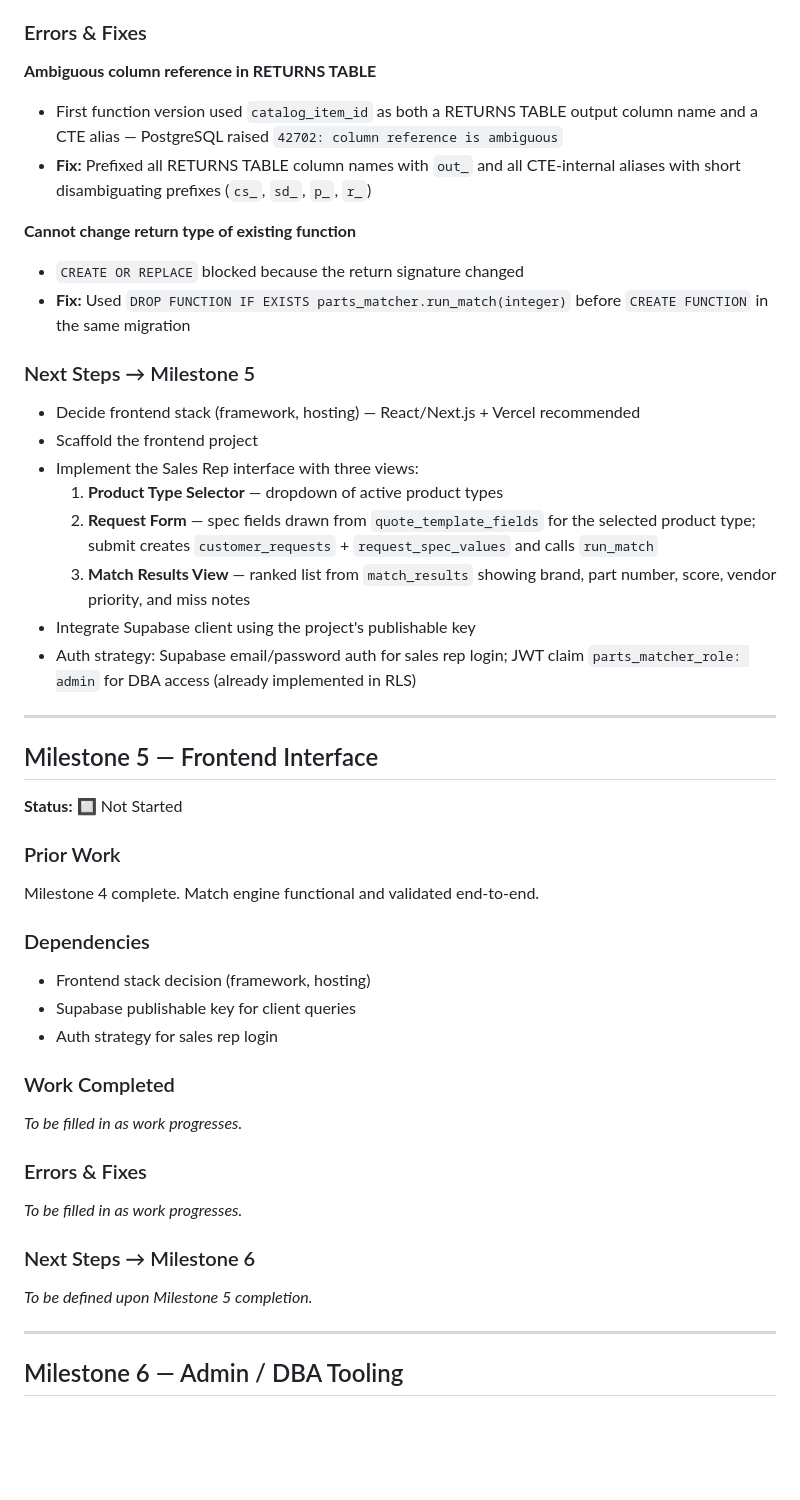
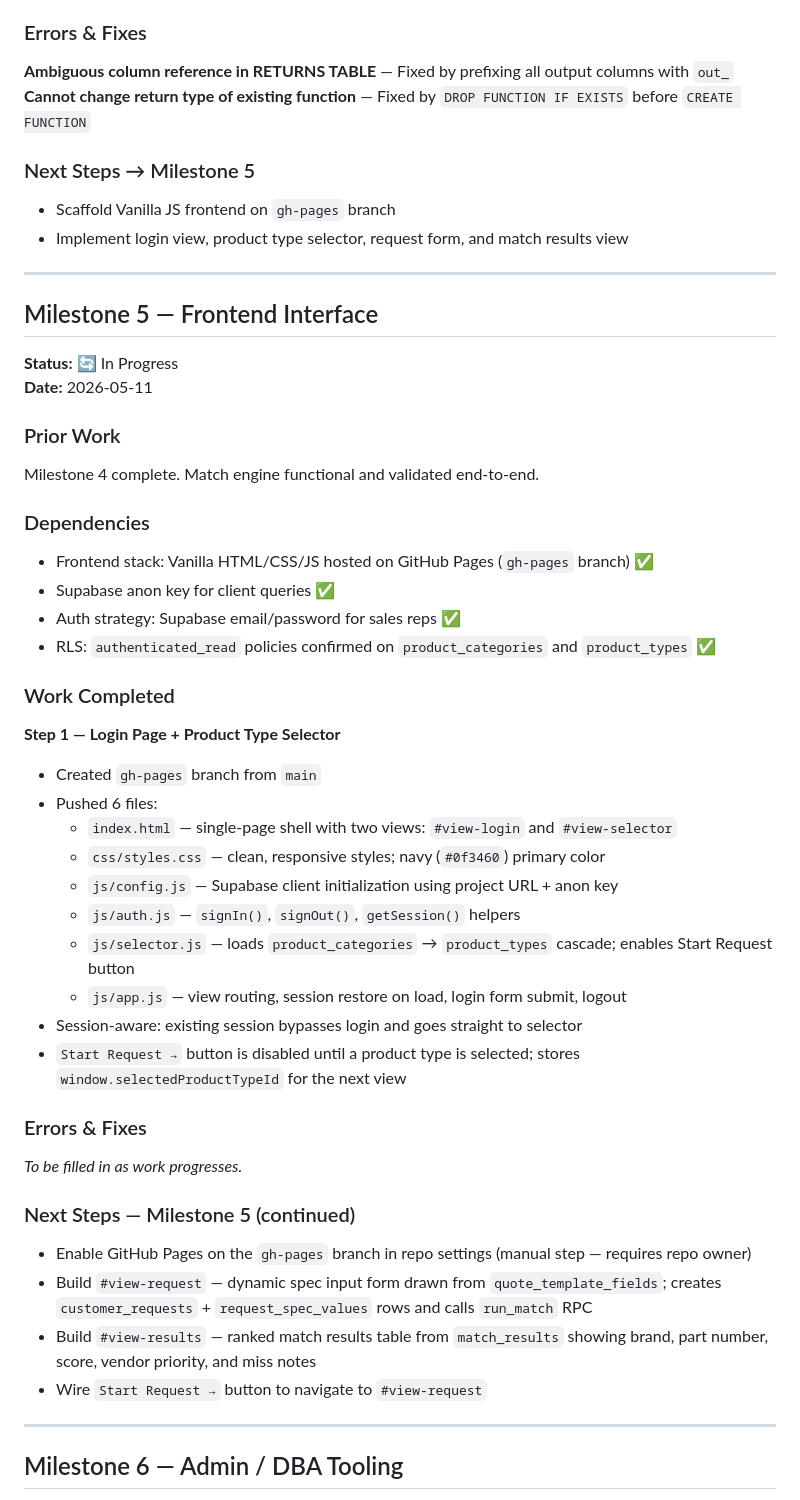
Before and after one commit to andredavisme/parts-spec-matcher, a Markdown page: docs/progress-tracker.md, the part around one of its changes. Drawn GitHub-style; blank space fills up the shorter version.

Commit message:
Milestone 5 (partial): Log login page + product type selector completion

```diff
--- a/docs/progress-tracker.md
+++ b/docs/progress-tracker.md
@@ -312,45 +234,50 @@ Milestone 3 complete. Quote templates built for all 43 product types. Fields mat
 
 ### Errors & Fixes
 
-**Ambiguous column reference in RETURNS TABLE**
-- First function version used `catalog_item_id` as both a RETURNS TABLE output column name and a CTE alias — PostgreSQL raised `42702: column reference is ambiguous`
-- **Fix:** Prefixed all RETURNS TABLE column names with `out_` and all CTE-internal aliases with short disambiguating prefixes (`cs_`, `sd_`, `p_`, `r_`)
-
-**Cannot change return type of existing function**
-- `CREATE OR REPLACE` blocked because the return signature changed
-- **Fix:** Used `DROP FUNCTION IF EXISTS parts_matcher.run_match(integer)` before `CREATE FUNCTION` in the same migration
+**Ambiguous column reference in RETURNS TABLE** — Fixed by prefixing all output columns with `out_`
+**Cannot change return type of existing function** — Fixed by `DROP FUNCTION IF EXISTS` before `CREATE FUNCTION`
 
 ### Next Steps → Milestone 5
-- Decide frontend stack (framework, hosting) — React/Next.js + Vercel recommended
-- Scaffold the frontend project
-- Implement the Sales Rep interface with three views:
-  1. **Product Type Selector** — dropdown of active product types
-  2. **Request Form** — spec fields drawn from `quote_template_fields` for the selected product type; submit creates `customer_requests` + `request_spec_values` and calls `run_match`
-  3. **Match Results View** — ranked list from `match_results` showing brand, part number, score, vendor priority, and miss notes
-- Integrate Supabase client using the project's publishable key
-- Auth strategy: Supabase email/password auth for sales rep login; JWT claim `parts_matcher_role: admin` for DBA access (already implemented in RLS)
+- Scaffold Vanilla JS frontend on `gh-pages` branch
+- Implement login view, product type selector, request form, and match results view
 
 ---
 
 ## Milestone 5 — Frontend Interface
-**Status:** 🔲 Not Started
+**Status:** 🔄 In Progress
+**Date:** 2026-05-11
 
 ### Prior Work
 Milestone 4 complete. Match engine functional and validated end-to-end.
 
 ### Dependencies
-- Frontend stack decision (framework, hosting)
-- Supabase publishable key for client queries
-- Auth strategy for sales rep login
+- Frontend stack: Vanilla HTML/CSS/JS hosted on GitHub Pages (`gh-pages` branch) ✅
+- Supabase anon key for client queries ✅
+- Auth strategy: Supabase email/password for sales reps ✅
+- RLS: `authenticated_read` policies confirmed on `product_categories` and `product_types` ✅
 
 ### Work Completed
-_To be filled in as work progresses._
+
+**Step 1 — Login Page + Product Type Selector**
+- Created `gh-pages` branch from `main`
+- Pushed 6 files:
+  - `index.html` — single-page shell with two views: `#view-login` and `#view-selector`
+  - `css/styles.css` — clean, responsive styles; navy (`#0f3460`) primary color
+  - `js/config.js` — Supabase client initialization using project URL + anon key
+  - `js/auth.js` — `signIn()`, `signOut()`, `getSession()` helpers
+  - `js/selector.js` — loads `product_categories` → `product_types` cascade; enables Start Request button
+  - `js/app.js` — view routing, session restore on load, login form submit, logout
+- Session-aware: existing session bypasses login and goes straight to selector
+- `Start Request →` button is disabled until a product type is selected; stores `window.selectedProductTypeId` for the next view
 
 ### Errors & Fixes
 _To be filled in as work progresses._
 
-### Next Steps → Milestone 6
-_To be defined upon Milestone 5 completion._
+### Next Steps — Milestone 5 (continued)
+- Enable GitHub Pages on the `gh-pages` branch in repo settings (manual step — requires repo owner)
+- Build `#view-request` — dynamic spec input form drawn from `quote_template_fields`; creates `customer_requests` + `request_spec_values` rows and calls `run_match` RPC
+- Build `#view-results` — ranked match results table from `match_results` showing brand, part number, score, vendor priority, and miss notes
+- Wire `Start Request →` button to navigate to `#view-request`
 
 ---
 
```
Also changed, not shown: other parts of docs/progress-tracker.md (+10 -88 lines).
